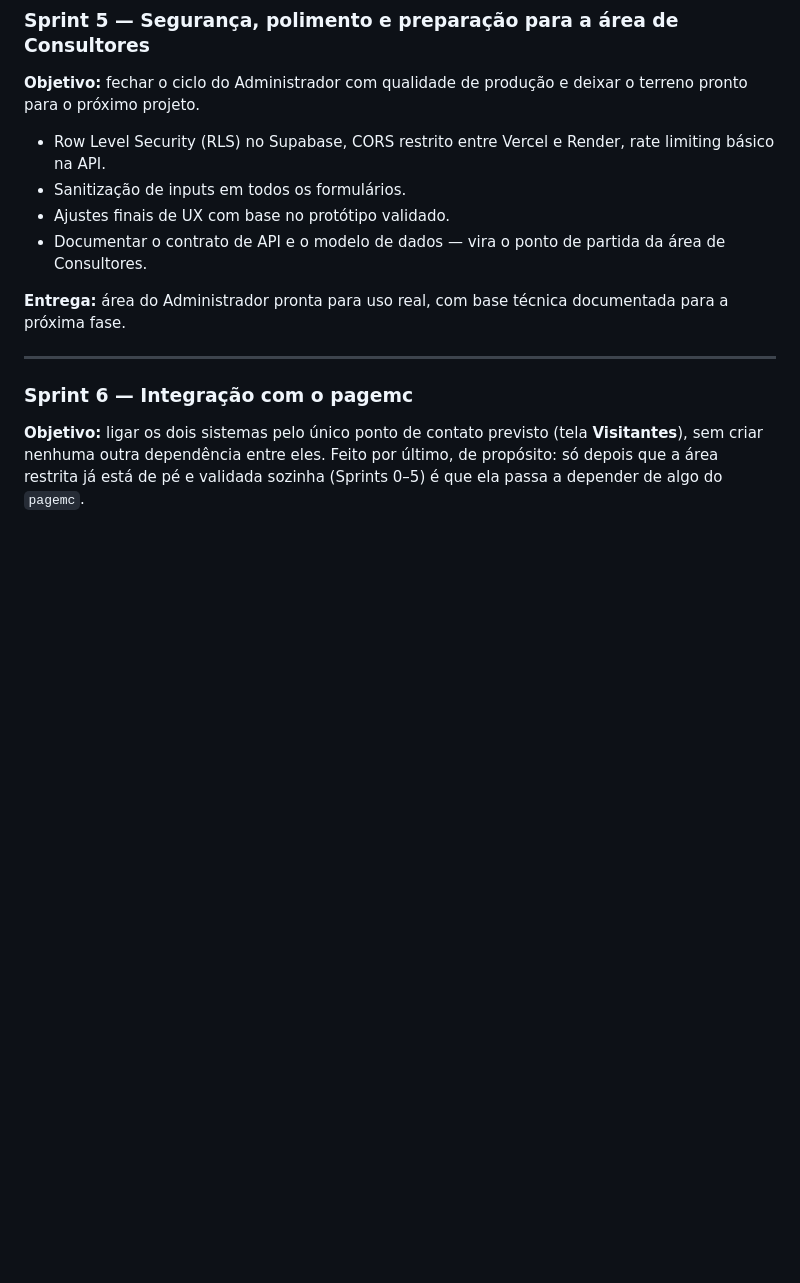
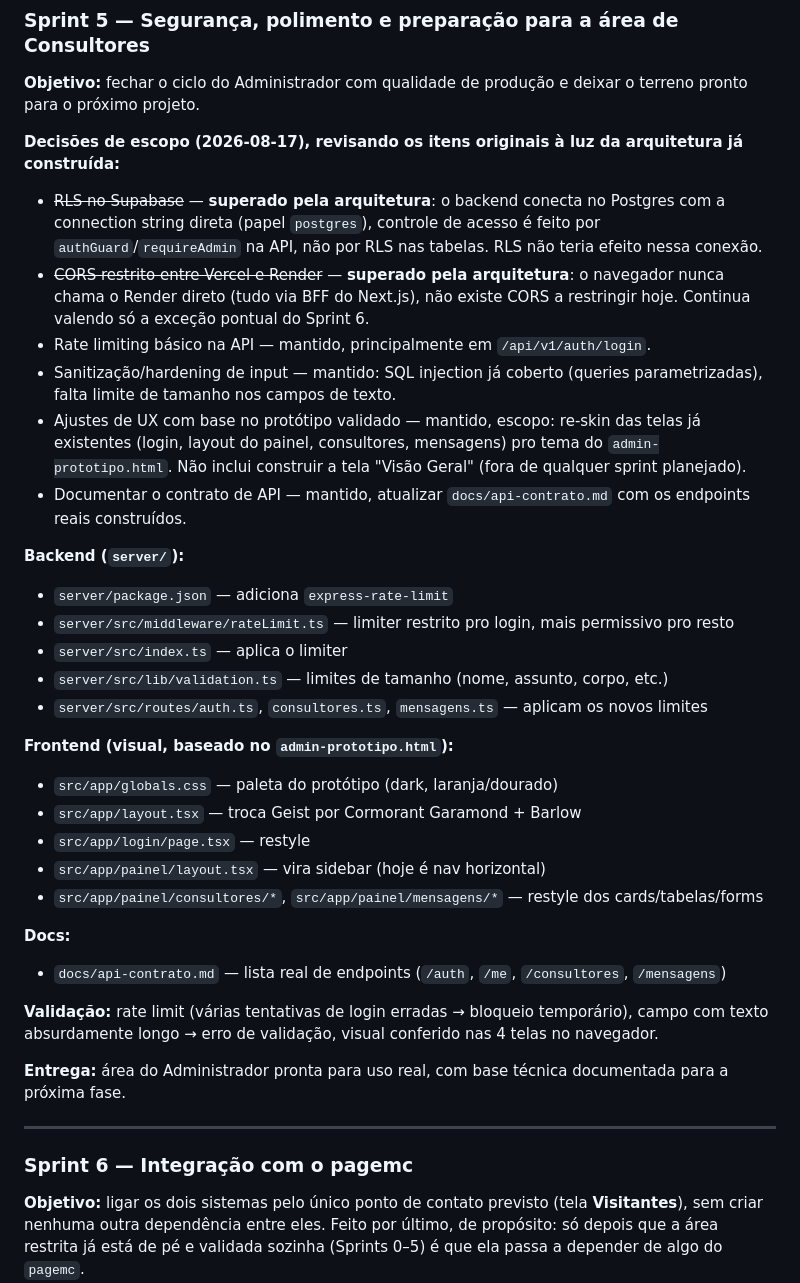
Before and after one commit to crisqua/MCVENDAS_HK, a Markdown page: docs/plano-sprints-area-restrita.md, the part around the change. Drawn GitHub-style; blank space fills up the shorter version.

Commit message:
Detalha Sprint 5: revisa RLS/CORS a luz da arquitetura, planeja rate limiting, hardening de input e visual do prototipo
RLS no Supabase e CORS restrito foram superados pela arquitetura ja
construida (JWT proprio + BFF do Next.js, sem chamada direta do
navegador ao Render). Mantido: rate limiting, hardening de input,
restyle das telas com base no admin-prototipo.html, atualizacao do
contrato de API.

Co-Authored-By: Claude Sonnet 5 <noreply@anthropic.com>

```diff
--- a/docs/plano-sprints-area-restrita.md
+++ b/docs/plano-sprints-area-restrita.md
@@ -232,10 +232,32 @@ Fora do escopo da área restrita (backlog do `pagemc`, independente): estender o
 ### Sprint 5 — Segurança, polimento e preparação para a área de Consultores
 **Objetivo:** fechar o ciclo do Administrador com qualidade de produção e deixar o terreno pronto para o próximo projeto.
 
-- Row Level Security (RLS) no Supabase, CORS restrito entre Vercel e Render, rate limiting básico na API.
-- Sanitização de inputs em todos os formulários.
-- Ajustes finais de UX com base no protótipo validado.
-- Documentar o contrato de API e o modelo de dados — vira o ponto de partida da área de Consultores.
+**Decisões de escopo (2026-08-17), revisando os itens originais à luz da arquitetura já construída:**
+- ~~RLS no Supabase~~ — **superado pela arquitetura**: o backend conecta no Postgres com a connection string direta (papel `postgres`), controle de acesso é feito por `authGuard`/`requireAdmin` na API, não por RLS nas tabelas. RLS não teria efeito nessa conexão.
+- ~~CORS restrito entre Vercel e Render~~ — **superado pela arquitetura**: o navegador nunca chama o Render direto (tudo via BFF do Next.js), não existe CORS a restringir hoje. Continua valendo só a exceção pontual do Sprint 6.
+- Rate limiting básico na API — mantido, principalmente em `/api/v1/auth/login`.
+- Sanitização/hardening de input — mantido: SQL injection já coberto (queries parametrizadas), falta limite de tamanho nos campos de texto.
+- Ajustes de UX com base no protótipo validado — mantido, escopo: re-skin das telas já existentes (login, layout do painel, consultores, mensagens) pro tema do `admin-prototipo.html`. Não inclui construir a tela "Visão Geral" (fora de qualquer sprint planejado).
+- Documentar o contrato de API — mantido, atualizar `docs/api-contrato.md` com os endpoints reais construídos.
+
+**Backend (`server/`):**
+- `server/package.json` — adiciona `express-rate-limit`
+- `server/src/middleware/rateLimit.ts` — limiter restrito pro login, mais permissivo pro resto
+- `server/src/index.ts` — aplica o limiter
+- `server/src/lib/validation.ts` — limites de tamanho (nome, assunto, corpo, etc.)
+- `server/src/routes/auth.ts`, `consultores.ts`, `mensagens.ts` — aplicam os novos limites
+
+**Frontend (visual, baseado no `admin-prototipo.html`):**
+- `src/app/globals.css` — paleta do protótipo (dark, laranja/dourado)
+- `src/app/layout.tsx` — troca Geist por Cormorant Garamond + Barlow
+- `src/app/login/page.tsx` — restyle
+- `src/app/painel/layout.tsx` — vira sidebar (hoje é nav horizontal)
+- `src/app/painel/consultores/*`, `src/app/painel/mensagens/*` — restyle dos cards/tabelas/forms
+
+**Docs:**
+- `docs/api-contrato.md` — lista real de endpoints (`/auth`, `/me`, `/consultores`, `/mensagens`)
+
+**Validação:** rate limit (várias tentativas de login erradas → bloqueio temporário), campo com texto absurdamente longo → erro de validação, visual conferido nas 4 telas no navegador.
 
 **Entrega:** área do Administrador pronta para uso real, com base técnica documentada para a próxima fase.
 
```
